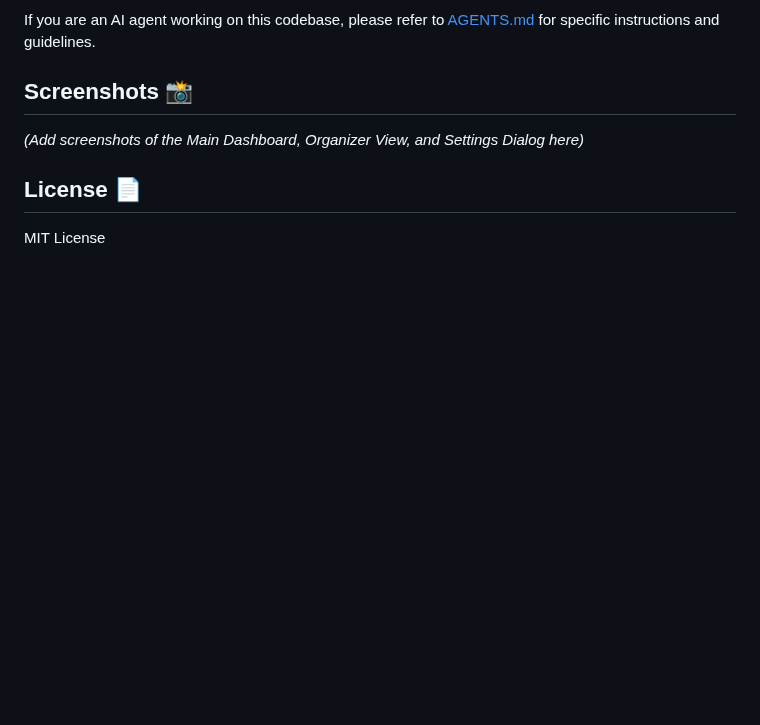
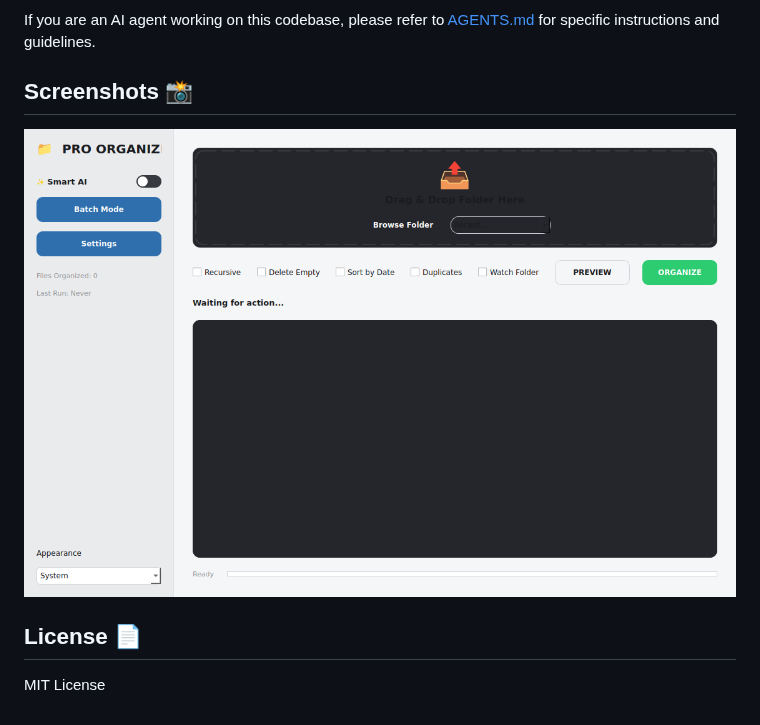
Before and after one commit to tazztone/file-folder-organizer, a Markdown page: README.md, the part around one of its changes. Rendered like a GitHub page; pictures changed too: assets/screenshot.png (added); blank space fills up the shorter version.

```diff
--- a/README.md
+++ b/README.md
@@ -180,7 +180,7 @@ If you are an AI agent working on this codebase, please refer to [AGENTS.md](AGE
 
 ## Screenshots 📸
 
-*(Add screenshots of the Main Dashboard, Organizer View, and Settings Dialog here)*
+![Dashboard](assets/screenshot.png)
 
 ## License 📄
 
```
Also changed, not shown: other parts of README.md (+1 -1 lines), 5 other files.
